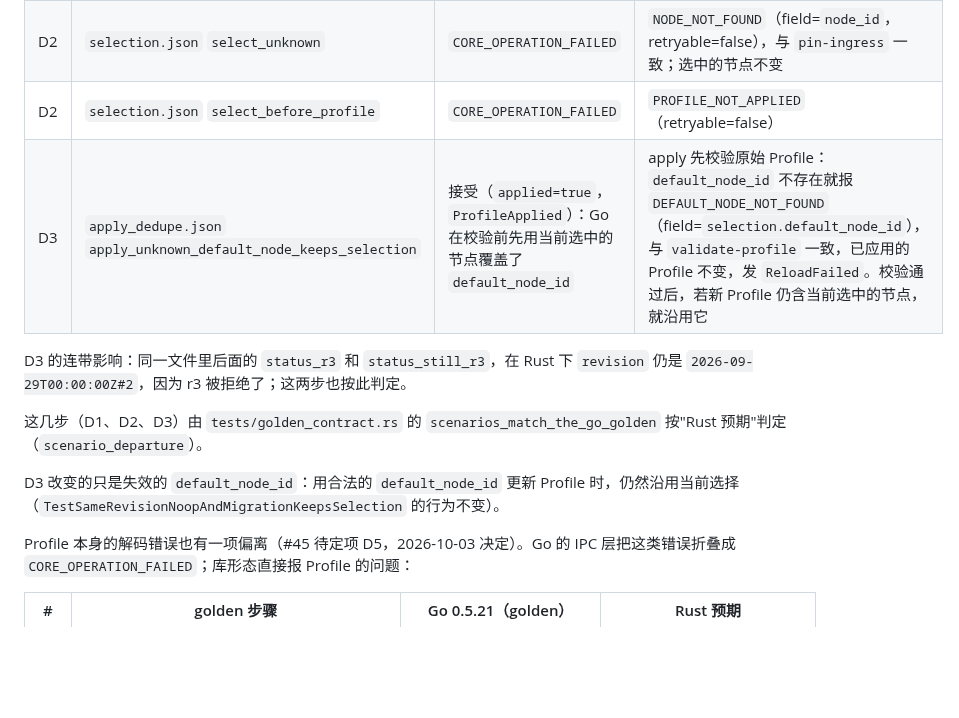
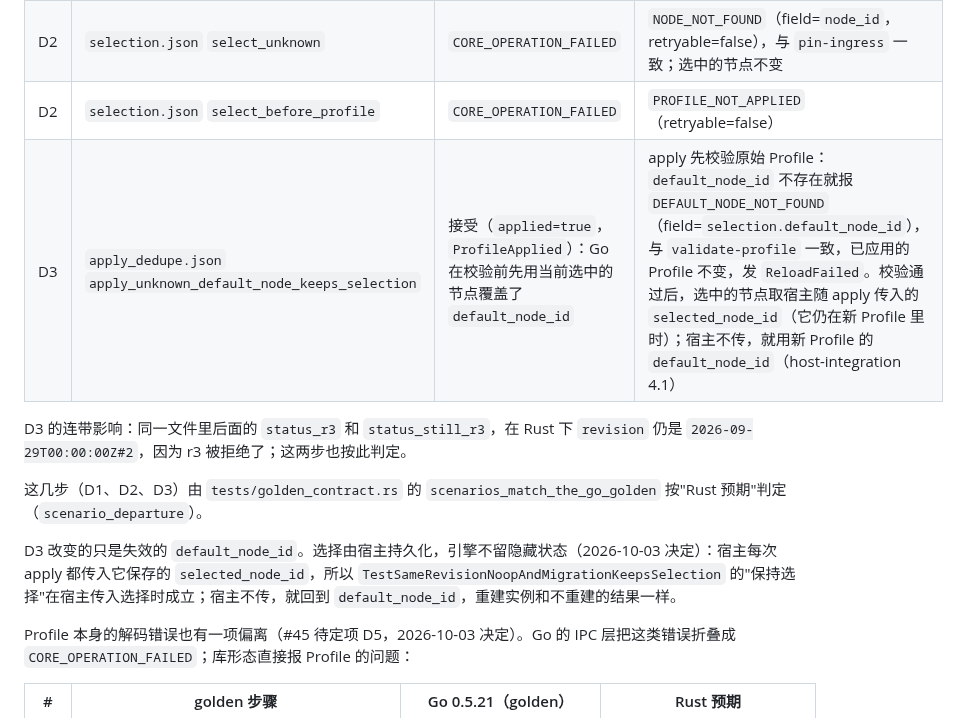
Before and after one commit to peakpassvpn/ppvpn-client, a Markdown page: docs/rust-parity.md, the part around the change. GitHub-like rendering; blank space fills up the shorter version.

Commit message:
docs: D3 keeps the host's selection, not a hidden one
The selection is the host's: apply takes the selected_node_id the host
passes (when the new profile still has it) and otherwise the profile's
default_node_id, as host-integration 4.1 says, so a rebuilt instance and a
kept one end up the same. rust-parity's D3 notes said the engine kept its
current selection; they now say what the engine does.

Co-Authored-By: Claude Opus 5.5 <noreply@anthropic.com>

```diff
--- a/docs/rust-parity.md
+++ b/docs/rust-parity.md
@@ -23,13 +23,13 @@ Go core 冻结在 v0.5.21（#45）。Rust 版 `ppvpn-core`（`crates/ppvpn-core`
 | D1 | `lifecycle.json` `start_without_profile` | `CORE_OPERATION_FAILED`（retryable=false） | `PROFILE_NOT_APPLIED`（retryable=false），不发事件 |
 | D2 | `selection.json` `select_unknown` | `CORE_OPERATION_FAILED` | `NODE_NOT_FOUND`（field=`node_id`，retryable=false），与 `pin-ingress` 一致；选中的节点不变 |
 | D2 | `selection.json` `select_before_profile` | `CORE_OPERATION_FAILED` | `PROFILE_NOT_APPLIED`（retryable=false） |
-| D3 | `apply_dedupe.json` `apply_unknown_default_node_keeps_selection` | 接受（`applied=true`，`ProfileApplied`）：Go 在校验前先用当前选中的节点覆盖了 `default_node_id` | apply 先校验原始 Profile：`default_node_id` 不存在就报 `DEFAULT_NODE_NOT_FOUND`（field=`selection.default_node_id`），与 `validate-profile` 一致，已应用的 Profile 不变，发 `ReloadFailed`。校验通过后，若新 Profile 仍含当前选中的节点，就沿用它 |
+| D3 | `apply_dedupe.json` `apply_unknown_default_node_keeps_selection` | 接受（`applied=true`，`ProfileApplied`）：Go 在校验前先用当前选中的节点覆盖了 `default_node_id` | apply 先校验原始 Profile：`default_node_id` 不存在就报 `DEFAULT_NODE_NOT_FOUND`（field=`selection.default_node_id`），与 `validate-profile` 一致，已应用的 Profile 不变，发 `ReloadFailed`。校验通过后，选中的节点取宿主随 apply 传入的 `selected_node_id`（它仍在新 Profile 里时）；宿主不传，就用新 Profile 的 `default_node_id`（host-integration 4.1） |
 
 D3 的连带影响：同一文件里后面的 `status_r3` 和 `status_still_r3`，在 Rust 下 `revision` 仍是 `2026-09-29T00:00:00Z#2`，因为 r3 被拒绝了；这两步也按此判定。
 
 这几步（D1、D2、D3）由 `tests/golden_contract.rs` 的 `scenarios_match_the_go_golden` 按"Rust 预期"判定（`scenario_departure`）。
 
-D3 改变的只是失效的 `default_node_id`：用合法的 `default_node_id` 更新 Profile 时，仍然沿用当前选择（`TestSameRevisionNoopAndMigrationKeepsSelection` 的行为不变）。
+D3 改变的只是失效的 `default_node_id`。选择由宿主持久化，引擎不留隐藏状态（2026-10-03 决定）：宿主每次 apply 都传入它保存的 `selected_node_id`，所以 `TestSameRevisionNoopAndMigrationKeepsSelection` 的"保持选择"在宿主传入选择时成立；宿主不传，就回到 `default_node_id`，重建实例和不重建的结果一样。
 
 Profile 本身的解码错误也有一项偏离（#45 待定项 D5，2026-10-03 决定）。Go 的 IPC 层把这类错误折叠成 `CORE_OPERATION_FAILED`；库形态直接报 Profile 的问题：
 
```
